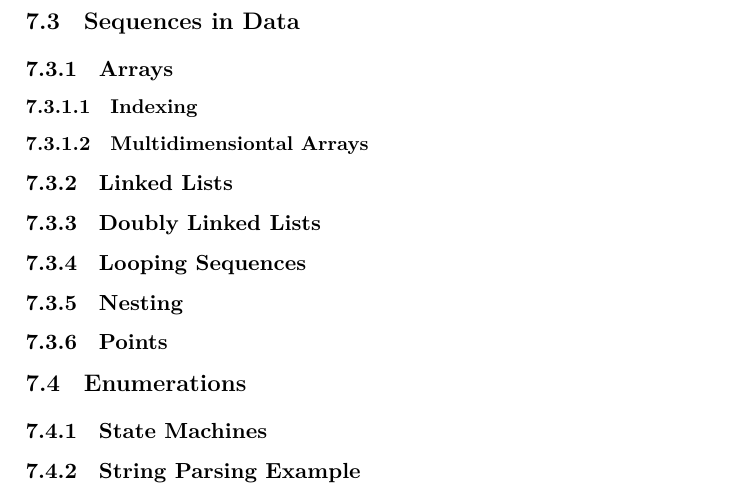
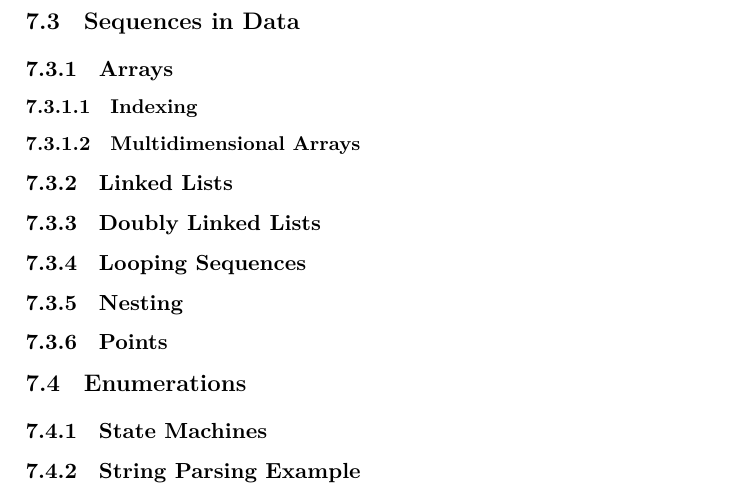
Before and after one commit to aslakjohansen/progintro, a LaTeX thesis (doc/document.tex, which reads doc/primdata.tex): part of page 37 of 59, cut so that both start at the same text. Compiled offline with XeLaTeX; a LaTeX package or settings file that is missing is left out.

Commit message:
Fixed typo

```diff
--- a/doc/primdata.tex
+++ b/doc/primdata.tex
@@ -40,7 +40,7 @@ This constitutes a \defi{color space}{Color!Space} whereby all colors fit within
 
 % calculation, this is why most languages agree that arrays start at zero
 
-\subsubsection{Multidimensiontal Arrays}
+\subsubsection{Multidimensional Arrays}
 
 \subsection{Linked Lists}
 
```
